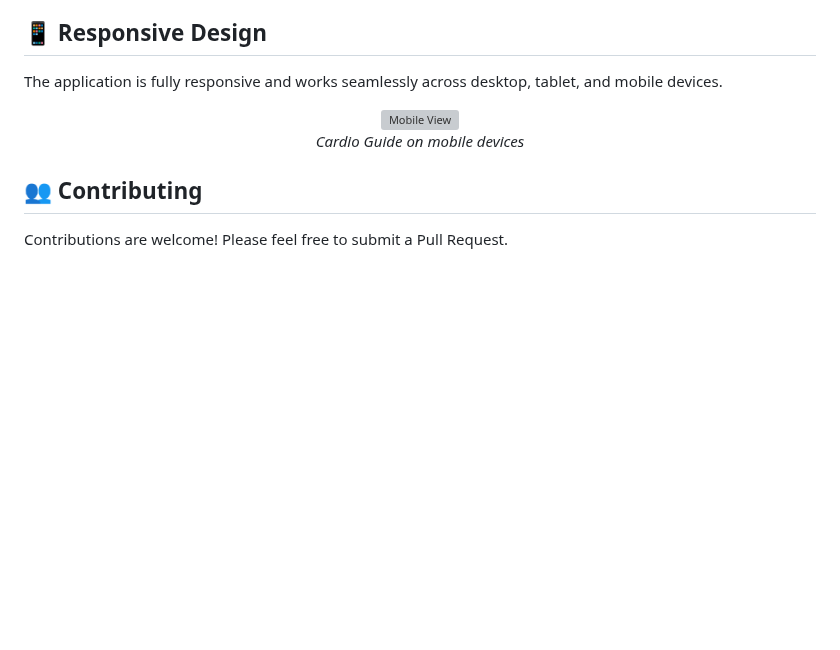
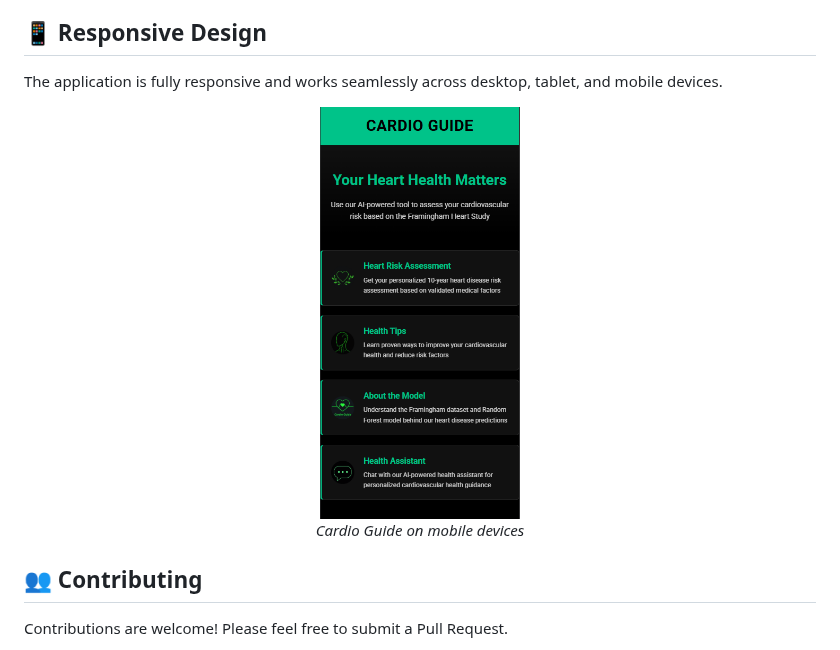
Before and after one commit to AnuranjanJain/DSN2, a Markdown page: README.md, the part around one of its changes. Drawn GitHub-style; blank space fills up the shorter version; grey boxes are pictures that could not be loaded.

```diff
--- a/README.md
+++ b/README.md
@@ -150,7 +150,7 @@ The model achieves the following performance metrics on the test dataset:
 The application is fully responsive and works seamlessly across desktop, tablet, and mobile devices.
 
 <div align="center">
-  <img src="static/images/screenshots/mobile_view.png" alt="Mobile View" width="200">
+  <img src="Screenshot/mobile.png" alt="Mobile View" width="200">
   <p><i>Cardio Guide on mobile devices</i></p>
 </div>
 
```
Also changed, not shown: other parts of README.md (+2 -0 lines).
